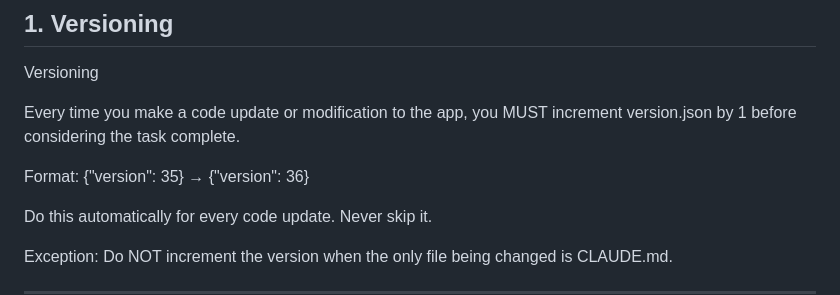
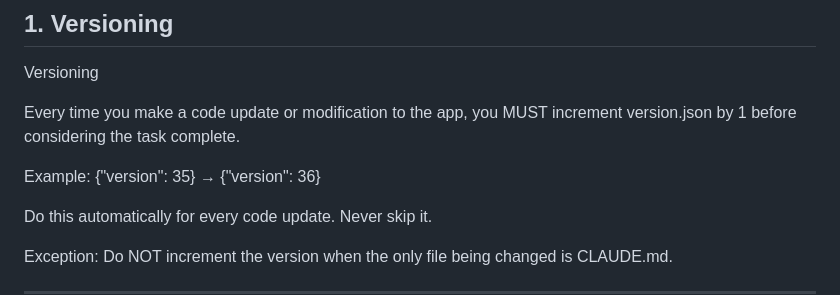
Before and after one commit to samdoit-code/constructapp, a Markdown page: CLAUDE.md, the part around the change. Rendered like a GitHub page.

```diff
--- a/CLAUDE.md
+++ b/CLAUDE.md
@@ -6,7 +6,7 @@ Versioning
 
 Every time you make a code update or modification to the app, you MUST increment version.json by 1 before considering the task complete.
 
-Format: {"version": 35} → {"version": 36}
+Example: {"version": 35} → {"version": 36}
 
 Do this automatically for every code update. Never skip it.
 
```
